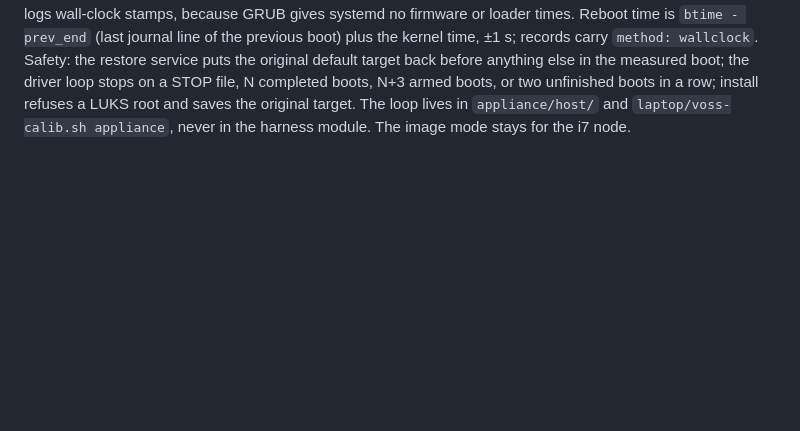
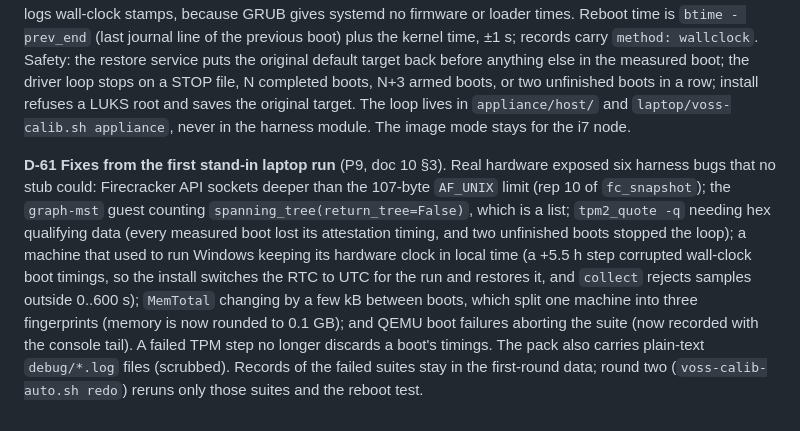
Before and after one commit to aalhadsawane/VOSS, a Markdown page: docs/DECISIONS.md, the part around the change. GitHub-like rendering; blank space fills up the shorter version.

Commit message:
D-61: fixes from the first stand-in laptop run
Co-Authored-By: Claude Sonnet 5.5 <noreply@anthropic.com>
Claude-Session: https://claude.ai/code/session_01JprzBEqCMcf4VoN8TnoW93

```diff
--- a/docs/DECISIONS.md
+++ b/docs/DECISIONS.md
@@ -329,3 +329,14 @@ default target back before anything else in the measured boot; the driver loop s
 boots, N+3 armed boots, or two unfinished boots in a row; install refuses a LUKS root and saves the original target.
 The loop lives in `appliance/host/` and `laptop/voss-calib.sh appliance`, never in the harness module. The image mode
 stays for the i7 node.
+
+**D-61 Fixes from the first stand-in laptop run** (P9, doc 10 §3). Real hardware exposed six harness bugs that no stub
+could: Firecracker API sockets deeper than the 107-byte `AF_UNIX` limit (rep 10 of `fc_snapshot`); the `graph-mst`
+guest counting `spanning_tree(return_tree=False)`, which is a list; `tpm2_quote -q` needing hex qualifying data (every
+measured boot lost its attestation timing, and two unfinished boots stopped the loop); a machine that used to run
+Windows keeping its hardware clock in local time (a +5.5 h step corrupted wall-clock boot timings, so the install
+switches the RTC to UTC for the run and restores it, and `collect` rejects samples outside 0..600 s); `MemTotal`
+changing by a few kB between boots, which split one machine into three fingerprints (memory is now rounded to
+0.1 GB); and QEMU boot failures aborting the suite (now recorded with the console tail). A failed TPM step no longer
+discards a boot's timings. The pack also carries plain-text `debug/*.log` files (scrubbed). Records of the failed
+suites stay in the first-round data; round two (`voss-calib-auto.sh redo`) reruns only those suites and the reboot test.
```
